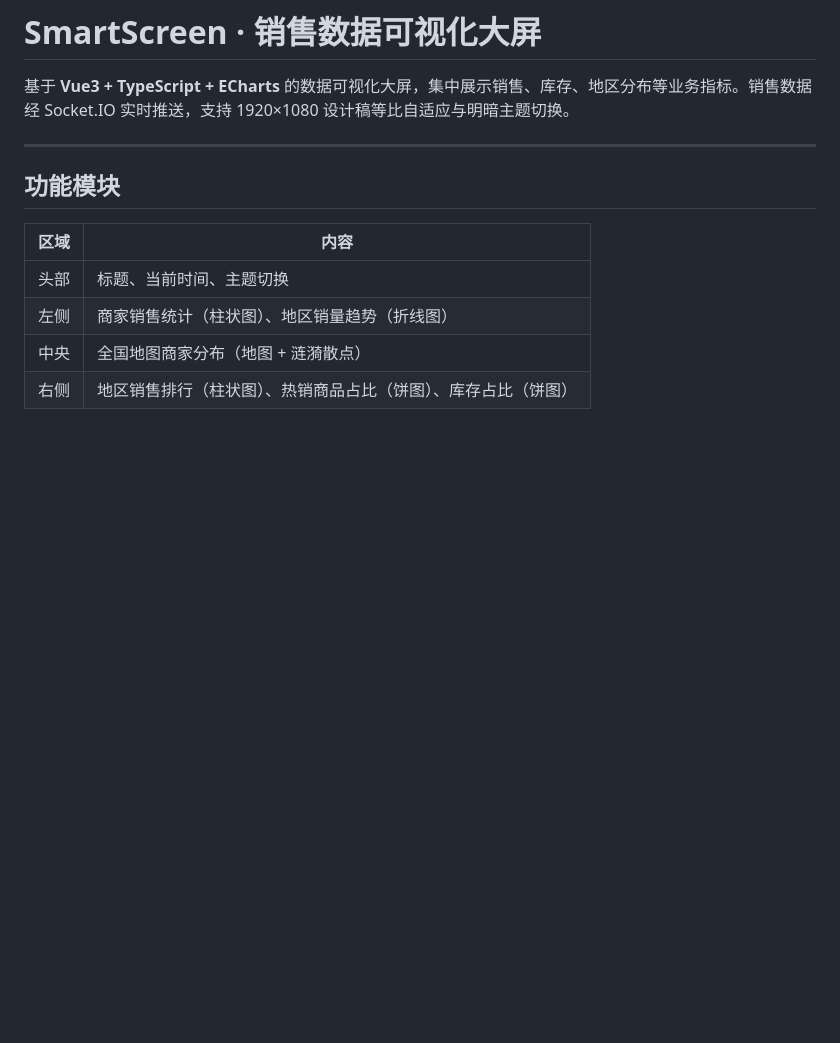
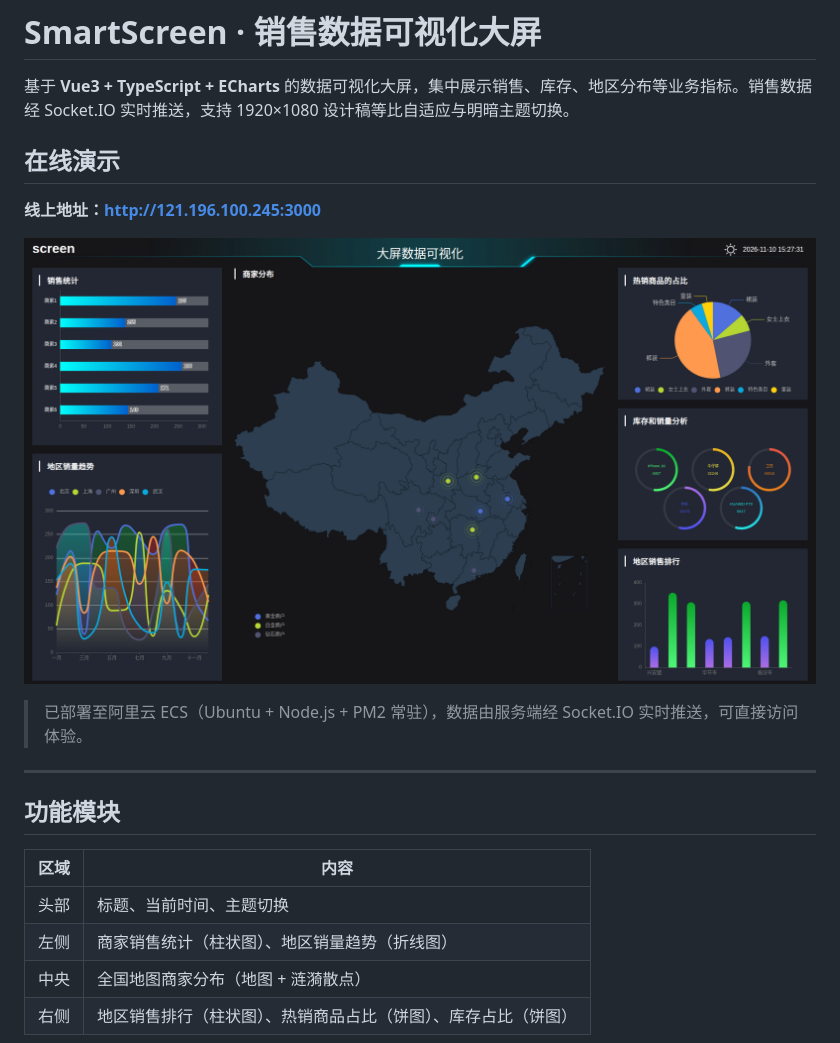
Before and after one commit to Active-one/data-visualization-dashboard, a Markdown page: README.md, the part around the change. Rendered like a GitHub page; pictures changed too: docs/preview.png (added); blank space fills up the shorter version.

Commit message:
优化README

```diff
--- a/README.md
+++ b/README.md
@@ -1,6 +1,14 @@
 # SmartScreen · 销售数据可视化大屏
 
 基于 **Vue3 + TypeScript + ECharts** 的数据可视化大屏，集中展示销售、库存、地区分布等业务指标。销售数据经 Socket.IO 实时推送，支持 1920×1080 设计稿等比自适应与明暗主题切换。
+
+## 在线演示
+
+**线上地址：<http://121.196.100.245:3000>**
+
+![演示截图](docs/preview.png)
+
+> 已部署至阿里云 ECS（Ubuntu + Node.js + PM2 常驻），数据由服务端经 Socket.IO 实时推送，可直接访问体验。
 
 ---
 
```
Also changed, not shown: 1 other file.
